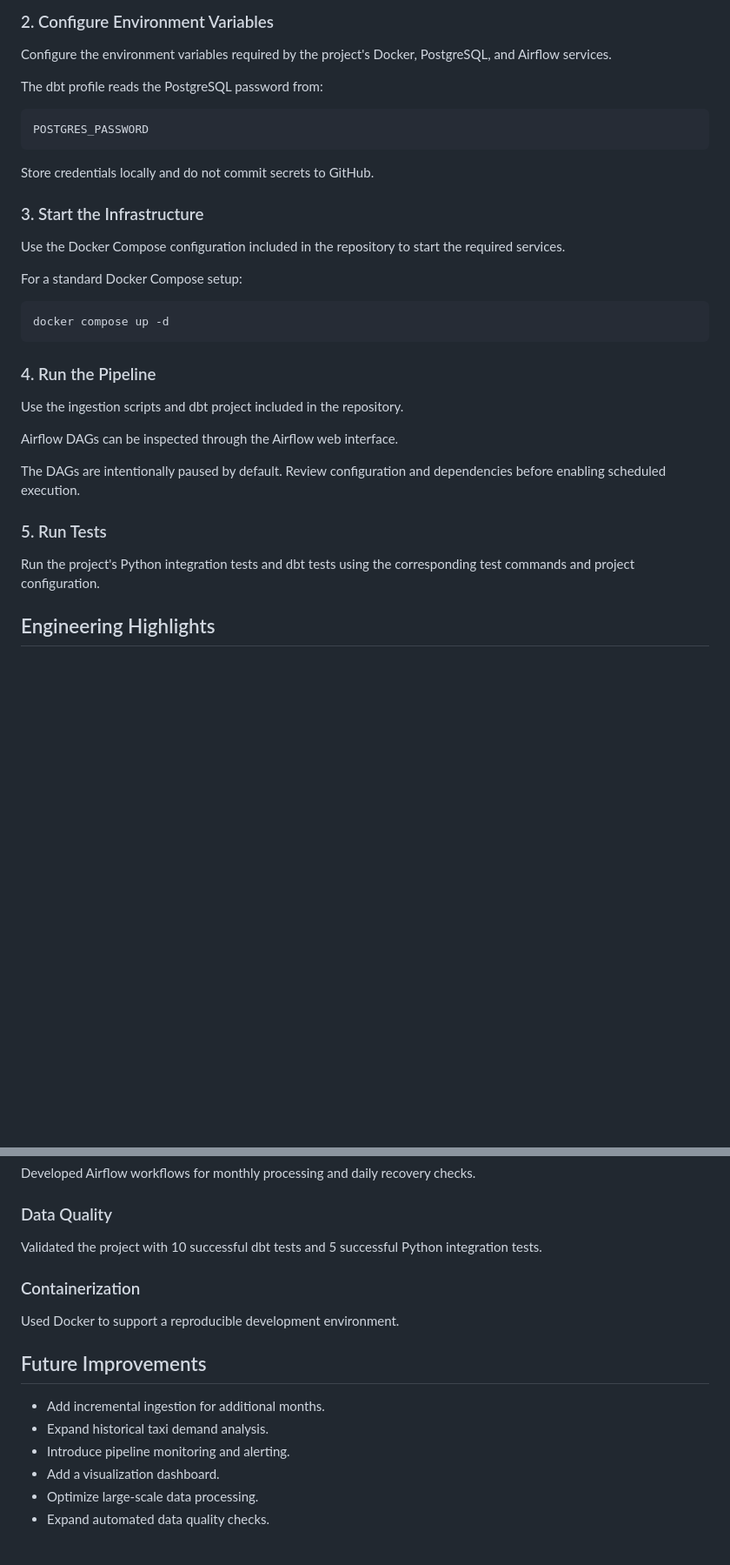
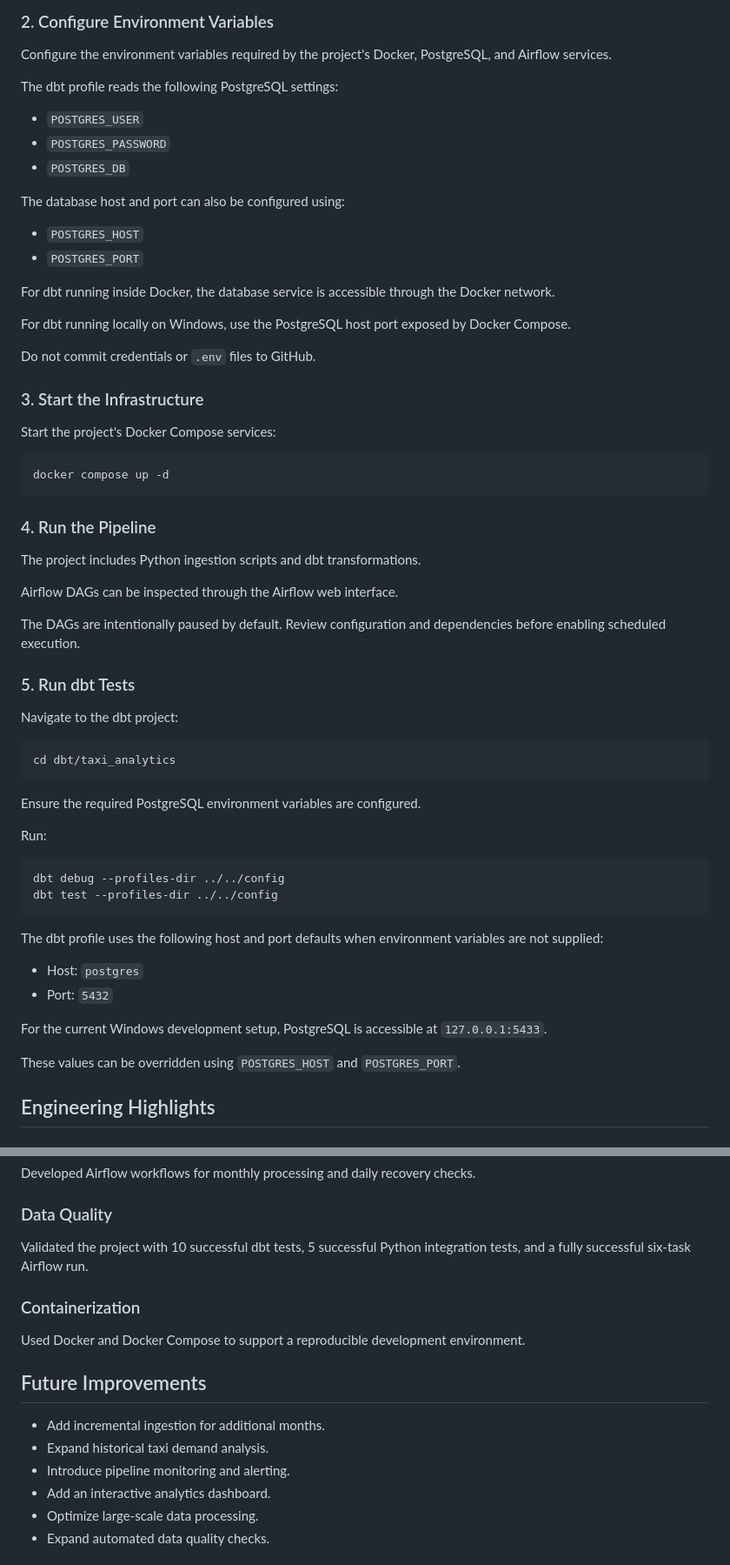
Before and after one commit to GraciousRegina/nyc-taxi-data-engineering, a Markdown page: README.md, 2 parts joined by grey strips. Shown at 87% size. Drawn GitHub-style; blank space fills up the shorter version.

````diff
--- a/README.md
+++ b/README.md
@@ -235,19 +260,26 @@ cd nyc-taxi-data-engineering
 
 Configure the environment variables required by the project's Docker, PostgreSQL, and Airflow services.
 
-The dbt profile reads the PostgreSQL password from:
+The dbt profile reads the following PostgreSQL settings:
 
-```text
-POSTGRES_PASSWORD
-```
+- `POSTGRES_USER`
+- `POSTGRES_PASSWORD`
+- `POSTGRES_DB`
 
-Store credentials locally and do not commit secrets to GitHub.
+The database host and port can also be configured using:
+
+- `POSTGRES_HOST`
+- `POSTGRES_PORT`
+
+For dbt running inside Docker, the database service is accessible through the Docker network.
+
+For dbt running locally on Windows, use the PostgreSQL host port exposed by Docker Compose.
+
+Do not commit credentials or `.env` files to GitHub.
 
 ### 3. Start the Infrastructure
 
-Use the Docker Compose configuration included in the repository to start the required services.
-
-For a standard Docker Compose setup:
+Start the project's Docker Compose services:
 
 ```bash
 docker compose up -d
@@ -255,15 +287,37 @@ docker compose up -d
 
 ### 4. Run the Pipeline
 
-Use the ingestion scripts and dbt project included in the repository.
+The project includes Python ingestion scripts and dbt transformations.
 
 Airflow DAGs can be inspected through the Airflow web interface.
 
 The DAGs are intentionally paused by default. Review configuration and dependencies before enabling scheduled execution.
 
-### 5. Run Tests
+### 5. Run dbt Tests
 
-Run the project's Python integration tests and dbt tests using the corresponding test commands and project configuration.
+Navigate to the dbt project:
+
+```bash
+cd dbt/taxi_analytics
+```
+
+Ensure the required PostgreSQL environment variables are configured.
+
+Run:
+
+```bash
+dbt debug --profiles-dir ../../config
+dbt test --profiles-dir ../../config
+```
+
+The dbt profile uses the following host and port defaults when environment variables are not supplied:
+
+- Host: `postgres`
+- Port: `5432`
+
+For the current Windows development setup, PostgreSQL is accessible at `127.0.0.1:5433`.
+
+These values can be overridden using `POSTGRES_HOST` and `POSTGRES_PORT`.
 
 ## Engineering Highlights
 
@@ -285,18 +339,18 @@ Developed Airflow workflows for monthly processing and daily recovery checks.
 
 ### Data Quality
 
-Validated the project with 10 successful dbt tests and 5 successful Python integration tests.
+Validated the project with 10 successful dbt tests, 5 successful Python integration tests, and a fully successful six-task Airflow run.
 
 ### Containerization
 
-Used Docker to support a reproducible development environment.
+Used Docker and Docker Compose to support a reproducible development environment.
 
 ## Future Improvements
 
 - Add incremental ingestion for additional months.
 - Expand historical taxi demand analysis.
 - Introduce pipeline monitoring and alerting.
-- Add a visualization dashboard.
+- Add an interactive analytics dashboard.
 - Optimize large-scale data processing.
 - Expand automated data quality checks.
 
````
Also changed, not shown: other parts of README.md (+40 -15 lines), screenshots/dbt_tests_passed.png (added).
